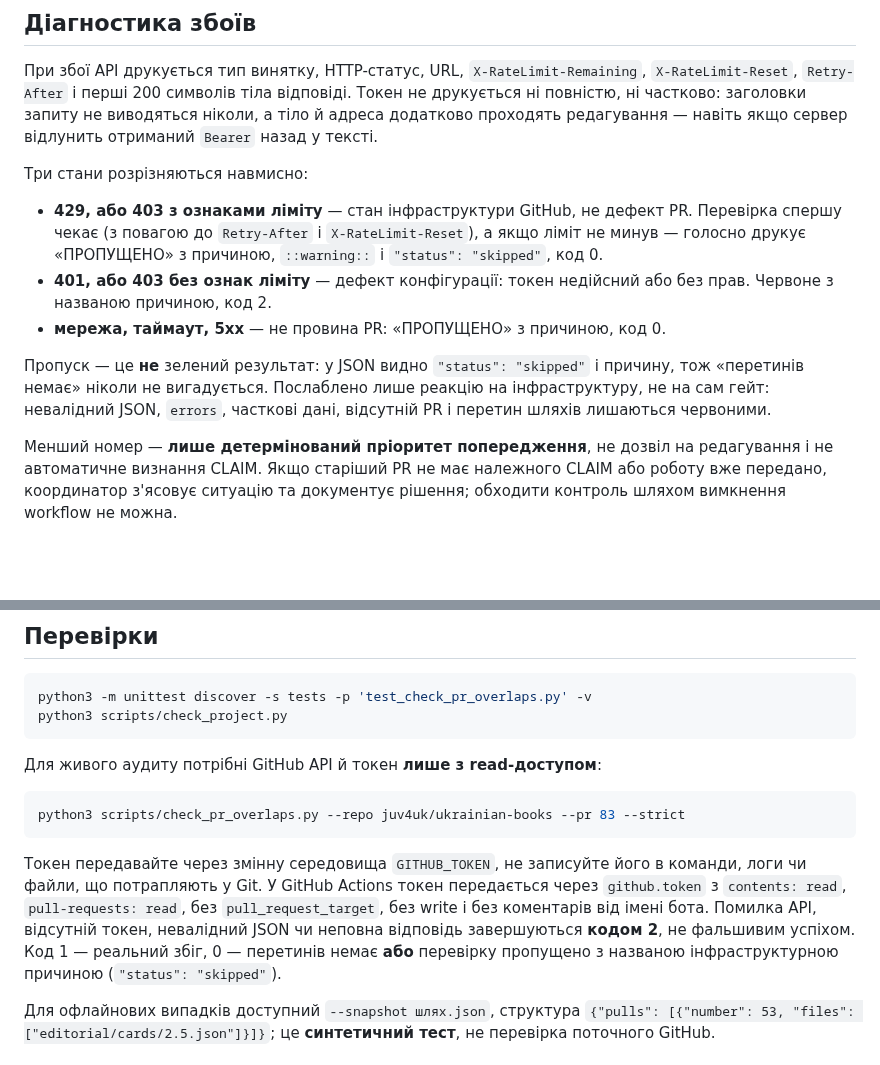
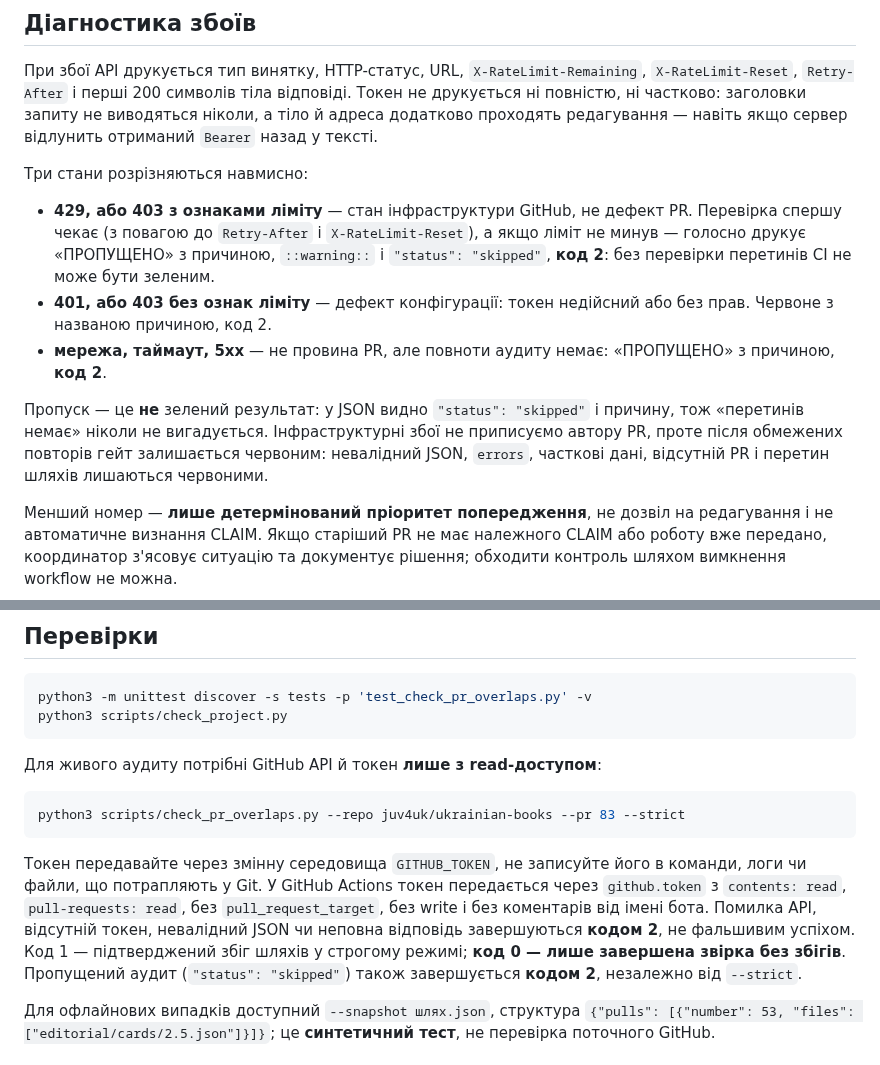
Before and after one commit to juv4uk/ukrainian-books, a Markdown page: docs/PR_OVERLAP_GUARD.md, 2 parts joined by grey strips. GitHub-like rendering; blank space fills up the shorter version.

Commit message:
КООРД-04: документувати обов'язкове блокування пропущеного аудиту

````diff
--- a/docs/PR_OVERLAP_GUARD.md
+++ b/docs/PR_OVERLAP_GUARD.md
@@ -20,11 +20,11 @@
 
 Три стани розрізняються навмисно:
 
-- **429, або 403 з ознаками ліміту** — стан інфраструктури GitHub, не дефект PR. Перевірка спершу чекає (з повагою до `Retry-After` і `X-RateLimit-Reset`), а якщо ліміт не минув — голосно друкує «ПРОПУЩЕНО» з причиною, `::warning::` і `"status": "skipped"`, код 0.
+- **429, або 403 з ознаками ліміту** — стан інфраструктури GitHub, не дефект PR. Перевірка спершу чекає (з повагою до `Retry-After` і `X-RateLimit-Reset`), а якщо ліміт не минув — голосно друкує «ПРОПУЩЕНО» з причиною, `::warning::` і `"status": "skipped"`, **код 2**: без перевірки перетинів CI не може бути зеленим.
 - **401, або 403 без ознак ліміту** — дефект конфігурації: токен недійсний або без прав. Червоне з названою причиною, код 2.
-- **мережа, таймаут, 5xx** — не провина PR: «ПРОПУЩЕНО» з причиною, код 0.
+- **мережа, таймаут, 5xx** — не провина PR, але повноти аудиту немає: «ПРОПУЩЕНО» з причиною, **код 2**.
 
-Пропуск — це **не** зелений результат: у JSON видно `"status": "skipped"` і причину, тож «перетинів немає» ніколи не вигадується. Послаблено лише реакцію на інфраструктуру, не на сам гейт: невалідний JSON, `errors`, часткові дані, відсутній PR і перетин шляхів лишаються червоними.
+Пропуск — це **не** зелений результат: у JSON видно `"status": "skipped"` і причину, тож «перетинів немає» ніколи не вигадується. Інфраструктурні збої не приписуємо автору PR, проте після обмежених повторів гейт залишається червоним: невалідний JSON, `errors`, часткові дані, відсутній PR і перетин шляхів лишаються червоними.
 
 Менший номер — **лише детермінований пріоритет попередження**, не дозвіл на редагування і не автоматичне визнання CLAIM. Якщо старіший PR не має належного CLAIM або роботу вже передано, координатор з'ясовує ситуацію та документує рішення; обходити контроль шляхом вимкнення workflow не можна.
 
@@ -41,7 +41,7 @@ python3 scripts/check_project.py
 python3 scripts/check_pr_overlaps.py --repo juv4uk/ukrainian-books --pr 83 --strict
 ```
 
-Токен передавайте через змінну середовища `GITHUB_TOKEN`, не записуйте його в команди, логи чи файли, що потрапляють у Git. У GitHub Actions токен передається через `github.token` з `contents: read`, `pull-requests: read`, без `pull_request_target`, без write і без коментарів від імені бота. Помилка API, відсутній токен, невалідний JSON чи неповна відповідь завершуються **кодом 2**, не фальшивим успіхом. Код 1 — реальний збіг, 0 — перетинів немає **або** перевірку пропущено з названою інфраструктурною причиною (`"status": "skipped"`).
+Токен передавайте через змінну середовища `GITHUB_TOKEN`, не записуйте його в команди, логи чи файли, що потрапляють у Git. У GitHub Actions токен передається через `github.token` з `contents: read`, `pull-requests: read`, без `pull_request_target`, без write і без коментарів від імені бота. Помилка API, відсутній токен, невалідний JSON чи неповна відповідь завершуються **кодом 2**, не фальшивим успіхом. Код 1 — підтверджений збіг шляхів у строгому режимі; **код 0 — лише завершена звірка без збігів**. Пропущений аудит (`"status": "skipped"`) також завершується **кодом 2**, незалежно від `--strict`.
 
 Для офлайнових випадків доступний `--snapshot шлях.json`, структура `{"pulls": [{"number": 53, "files": ["editorial/cards/2.5.json"]}]}`; це **синтетичний тест**, не перевірка поточного GitHub.
 
````
